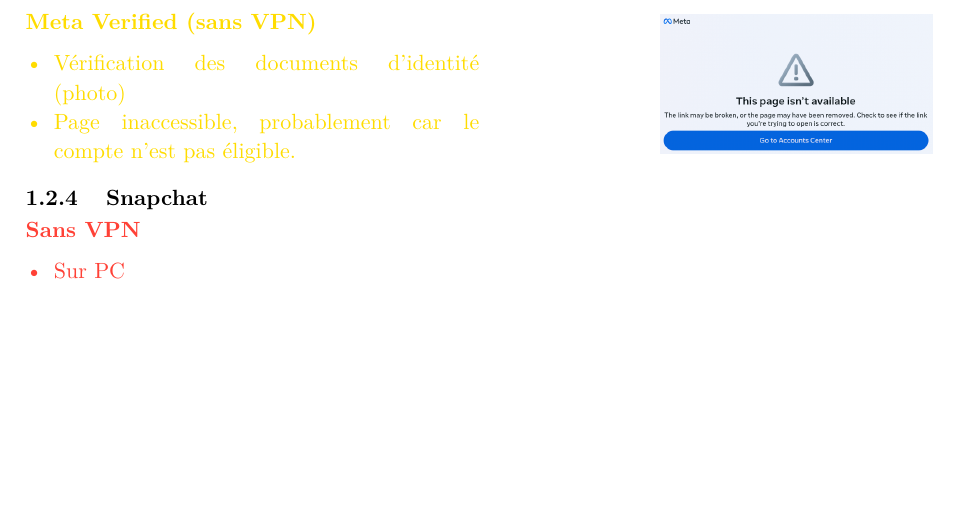
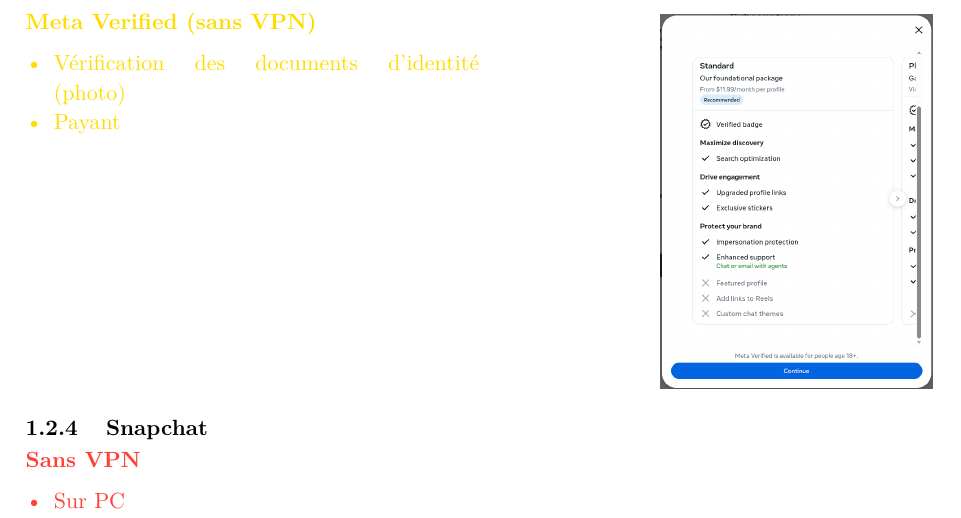
Before and after one commit to dylanramos/ai-facial-recognition-breaker, a Typst document (docs/annexes/b-sites-enregistrement.typ): part of page 3 of 12, cut so that both start at the same text, the shorter picture padded with empty space. The pictures show the PDF file docs/annexes/b-sites-enregistrement.pdf that the author committed with the source.

Commit message:
Update docs

```diff
--- a/docs/annexes/b-sites-enregistrement.typ
+++ b/docs/annexes/b-sites-enregistrement.typ
@@ -167,7 +167,7 @@
       *Meta Verified (sans VPN)*
 
       - Vérification des documents d'identité (photo)
-      - Page inaccessible, probablement car le compte n'est pas éligible.
+      - Payant
     ]
   ],
   grid.cell(
```
Also changed, not shown: docs/annexes/b-sites-enregistrement.pdf, docs/images/annexe_b/instagram-verified.png, docs/annexes/b-sites-enregistrement.typ (2 more changed lines).
